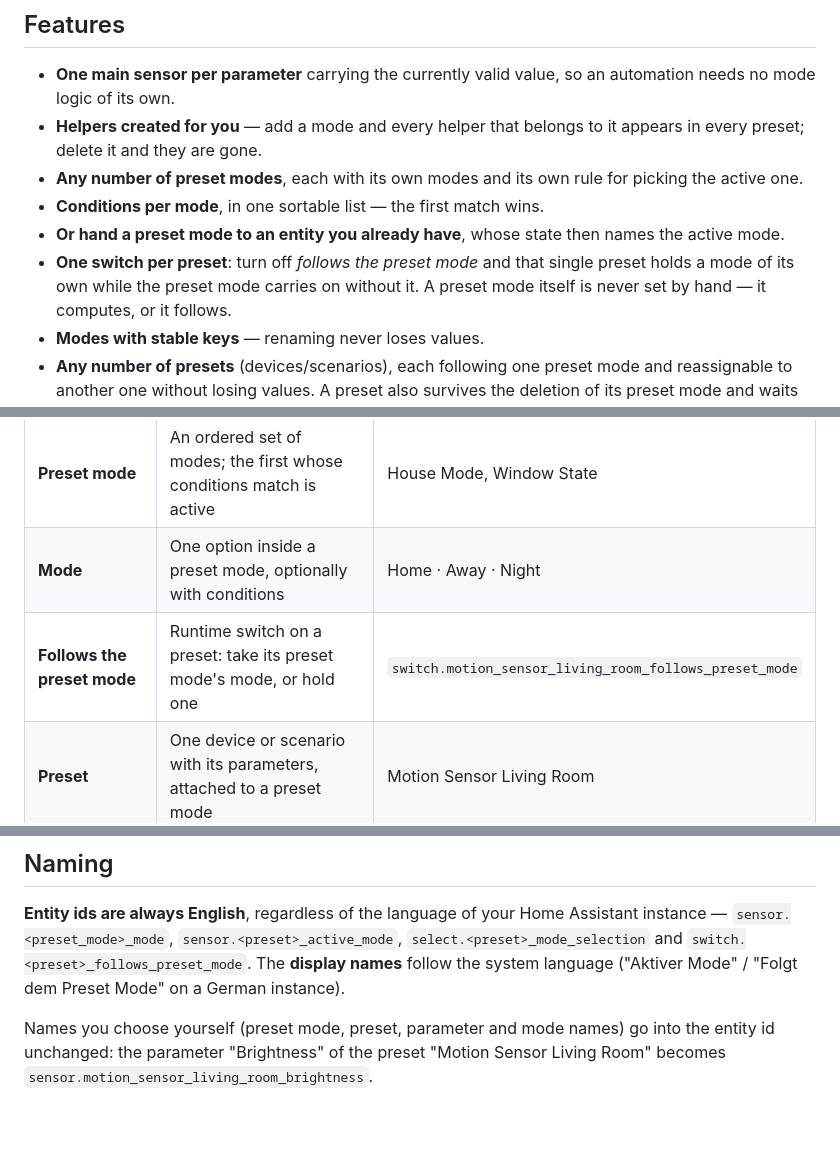
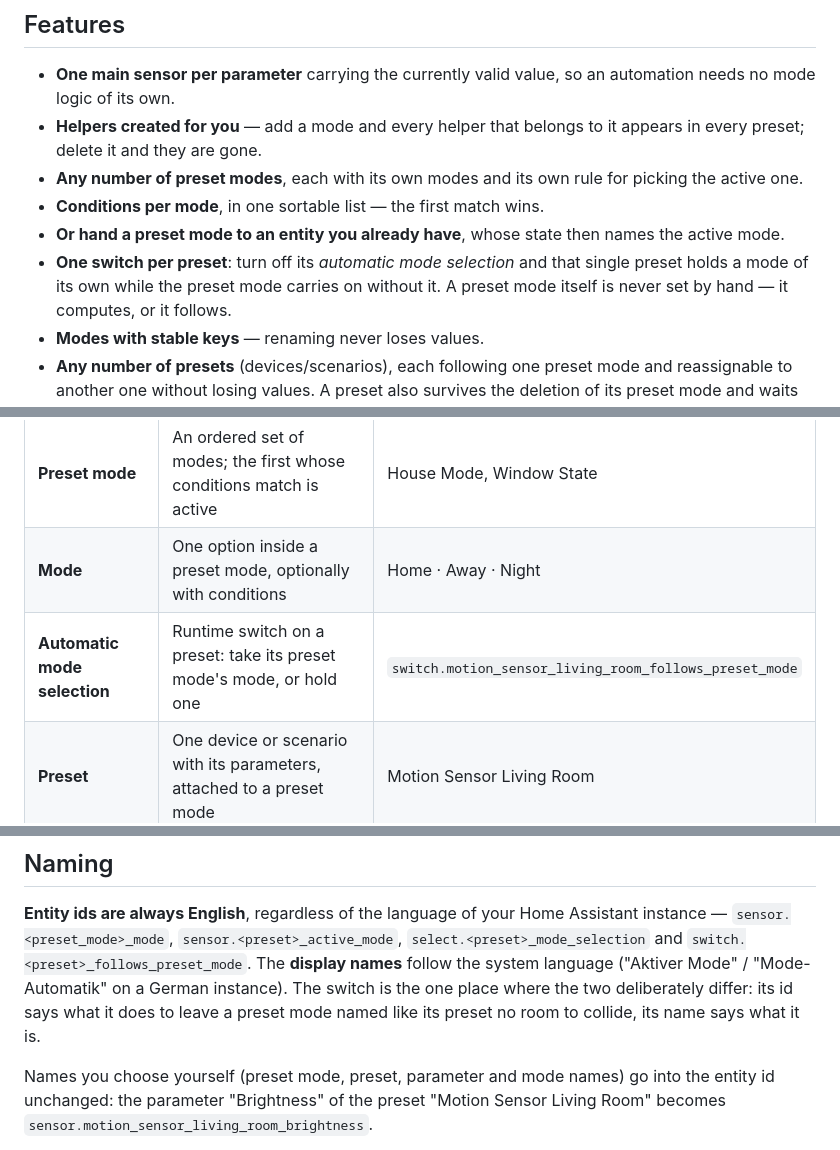
Before and after one commit to julezdean/ha-preset-manager, a Markdown page: README.md, 3 parts joined by grey strips. Rendered like a GitHub page; blank space fills up the shorter version.

```diff
--- a/README.md
+++ b/README.md
@@ -98,8 +98,8 @@ Assistant 2026.3 onwards.
 * **Conditions per mode**, in one sortable list — the first match wins.
 * **Or hand a preset mode to an entity you already have**, whose state then
   names the active mode.
-* **One switch per preset**: turn off *follows the preset mode* and that single
-  preset holds a mode of its own while the preset mode carries on without it.
+* **One switch per preset**: turn off its *automatic mode selection* and that
+  single preset holds a mode of its own while the preset mode carries on without it.
   A preset mode itself is never set by hand — it computes, or it follows.
 * **Modes with stable keys** — renaming never loses values.
 * **Any number of presets** (devices/scenarios), each following one preset
@@ -129,7 +129,7 @@ Assistant 2026.3 onwards.
 | --- | --- | --- |
 | **Preset mode** | An ordered set of modes; the first whose conditions match is active | House Mode, Window State |
 | **Mode** | One option inside a preset mode, optionally with conditions | Home · Away · Night |
-| **Follows the preset mode** | Runtime switch on a preset: take its preset mode's mode, or hold one | `switch.motion_sensor_living_room_follows_preset_mode` |
+| **Automatic mode selection** | Runtime switch on a preset: take its preset mode's mode, or hold one | `switch.motion_sensor_living_room_follows_preset_mode` |
 | **Preset** | One device or scenario with its parameters, attached to a preset mode | Motion Sensor Living Room |
 | **Parameter** | One configurable value inside a preset | Brightness, Off delay |
 | **Blueprint** | A parameter list of its own that any number of presets can follow | Heating, Shutters |
@@ -457,8 +457,10 @@ this integration should only carry the values.
 **Entity ids are always English**, regardless of the language of your Home
 Assistant instance — `sensor.<preset_mode>_mode`, `sensor.<preset>_active_mode`,
 `select.<preset>_mode_selection` and `switch.<preset>_follows_preset_mode`. The
-**display names** follow the system language ("Aktiver Mode" / "Folgt dem
-Preset Mode" on a German instance).
+**display names** follow the system language ("Aktiver Mode" /
+"Mode-Automatik" on a German instance). The switch is the one place where the
+two deliberately differ: its id says what it does to leave a preset mode named
+like its preset no room to collide, its name says what it is.
 
 Names you choose yourself (preset mode, preset, parameter and mode names) go
 into the entity id unchanged: the parameter "Brightness" of the preset "Motion
```
Also changed, not shown: other parts of README.md (+4 -4 lines), CHANGELOG.md (+5 -2 lines), assets/card-dark.png, 12 other files.
